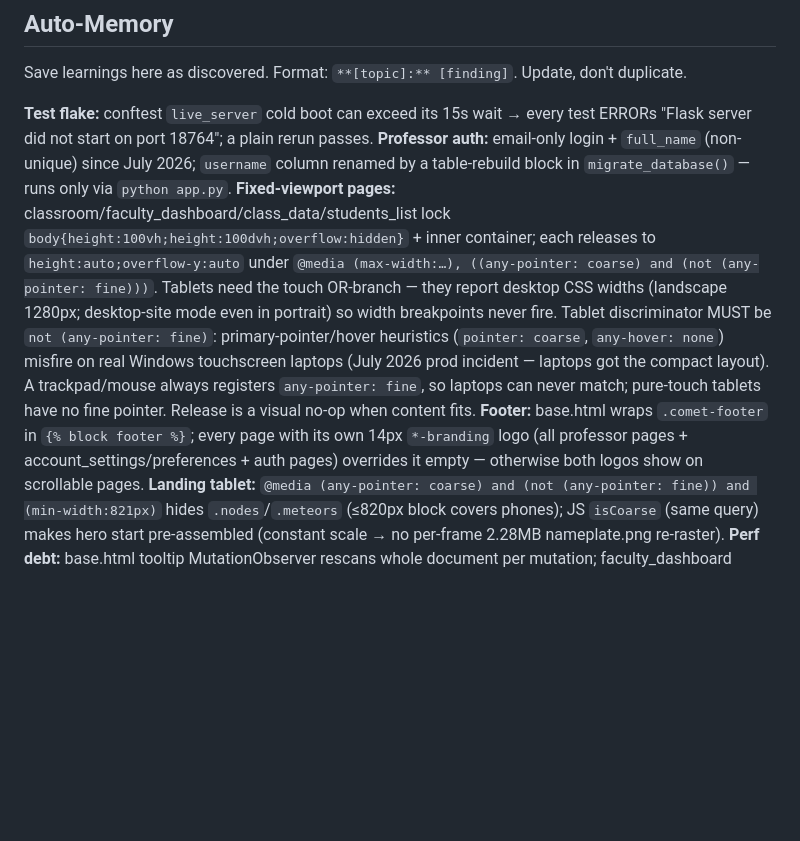
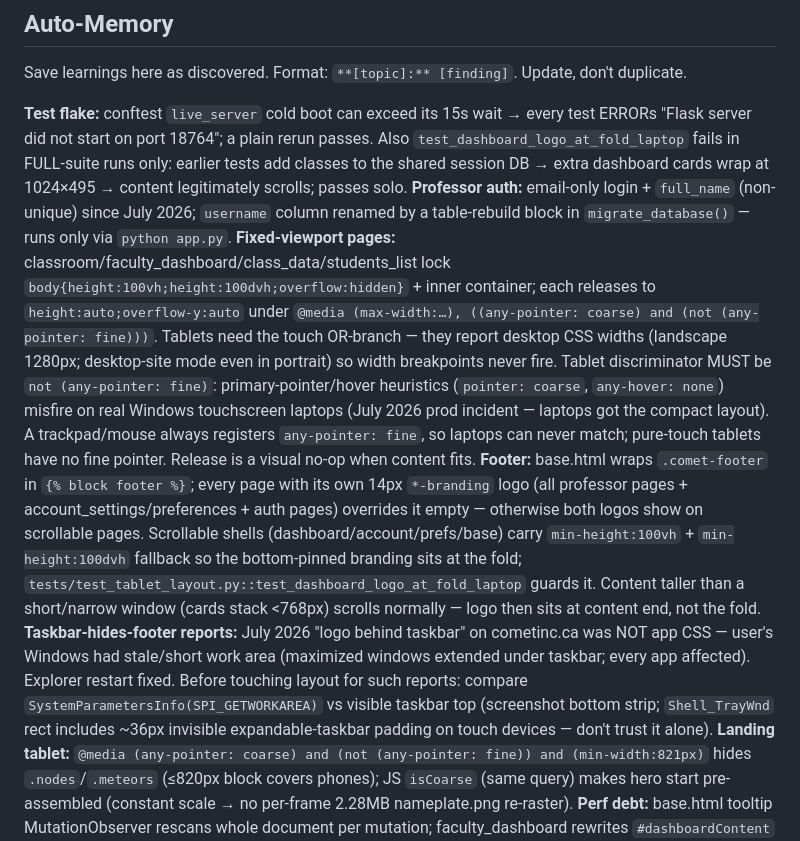
Before and after one commit to pooftek/IntelligentNameplateFinal, a Markdown page: .claude/CLAUDE.md, the part around one of its changes. Rendered like a GitHub page; blank space fills up the shorter version.

Commit message:
Record taskbar work-area diagnosis and memory updates in CLAUDE.md
Co-Authored-By: Claude Fable 5 <noreply@anthropic.com>

```diff
--- a/.claude/CLAUDE.md
+++ b/.claude/CLAUDE.md
@@ -20,9 +20,10 @@ Mention (don't delete) unrelated dead code.
 
 Save learnings here as discovered. Format: `**[topic]:** [finding]`. Update, don't duplicate.
 
-**Test flake:** conftest `live_server` cold boot can exceed its 15s wait → every test ERRORs "Flask server did not start on port 18764"; a plain rerun passes.
+**Test flake:** conftest `live_server` cold boot can exceed its 15s wait → every test ERRORs "Flask server did not start on port 18764"; a plain rerun passes. Also `test_dashboard_logo_at_fold_laptop` fails in FULL-suite runs only: earlier tests add classes to the shared session DB → extra dashboard cards wrap at 1024×495 → content legitimately scrolls; passes solo.
 **Professor auth:** email-only login + `full_name` (non-unique) since July 2026; `username` column renamed by a table-rebuild block in `migrate_database()` — runs only via `python app.py`.
 **Fixed-viewport pages:** classroom/faculty_dashboard/class_data/students_list lock `body{height:100vh;height:100dvh;overflow:hidden}` + inner container; each releases to `height:auto;overflow-y:auto` under `@media (max-width:…), ((any-pointer: coarse) and (not (any-pointer: fine)))`. Tablets need the touch OR-branch — they report desktop CSS widths (landscape 1280px; desktop-site mode even in portrait) so width breakpoints never fire. Tablet discriminator MUST be `not (any-pointer: fine)`: primary-pointer/hover heuristics (`pointer: coarse`, `any-hover: none`) misfire on real Windows touchscreen laptops (July 2026 prod incident — laptops got the compact layout). A trackpad/mouse always registers `any-pointer: fine`, so laptops can never match; pure-touch tablets have no fine pointer. Release is a visual no-op when content fits.
-**Footer:** base.html wraps `.comet-footer` in `{% block footer %}`; every page with its own 14px `*-branding` logo (all professor pages + account_settings/preferences + auth pages) overrides it empty — otherwise both logos show on scrollable pages.
+**Footer:** base.html wraps `.comet-footer` in `{% block footer %}`; every page with its own 14px `*-branding` logo (all professor pages + account_settings/preferences + auth pages) overrides it empty — otherwise both logos show on scrollable pages. Scrollable shells (dashboard/account/prefs/base) carry `min-height:100vh` + `min-height:100dvh` fallback so the bottom-pinned branding sits at the fold; `tests/test_tablet_layout.py::test_dashboard_logo_at_fold_laptop` guards it. Content taller than a short/narrow window (cards stack <768px) scrolls normally — logo then sits at content end, not the fold.
+**Taskbar-hides-footer reports:** July 2026 "logo behind taskbar" on cometinc.ca was NOT app CSS — user's Windows had stale/short work area (maximized windows extended under taskbar; every app affected). Explorer restart fixed. Before touching layout for such reports: compare `SystemParametersInfo(SPI_GETWORKAREA)` vs visible taskbar top (screenshot bottom strip; `Shell_TrayWnd` rect includes ~36px invisible expandable-taskbar padding on touch devices — don't trust it alone).
 **Landing tablet:** `@media (any-pointer: coarse) and (not (any-pointer: fine)) and (min-width:821px)` hides `.nodes`/`.meteors` (≤820px block covers phones); JS `isCoarse` (same query) makes hero start pre-assembled (constant scale → no per-frame 2.28MB nameplate.png re-raster).
 **Perf debt:** base.html tooltip MutationObserver rescans whole document per mutation; faculty_dashboard rewrites `#dashboardContent` innerHTML every 2s + per socket event → continuous rescans, laggy on tablets.
```
Also changed, not shown: other parts of .claude/CLAUDE.md (+1 -1 lines).
